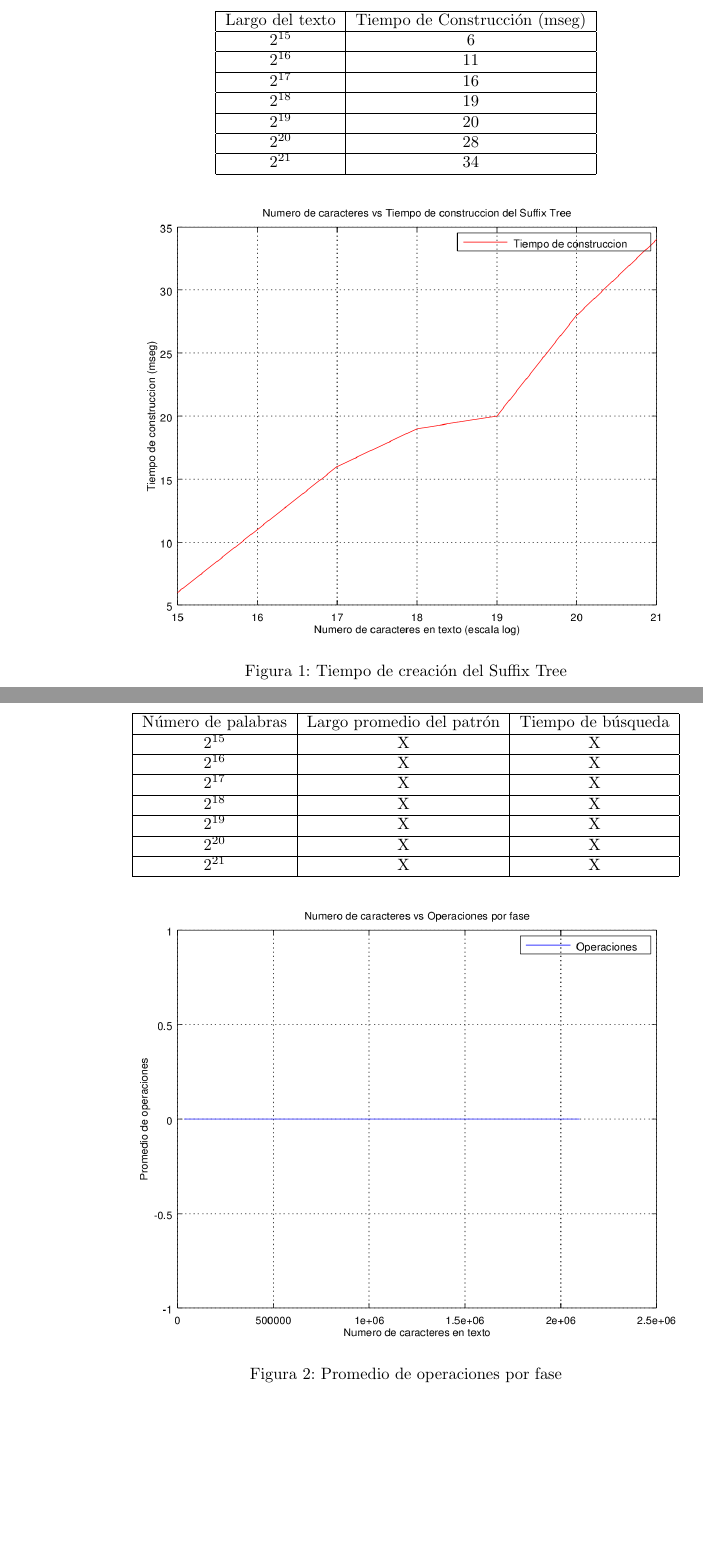
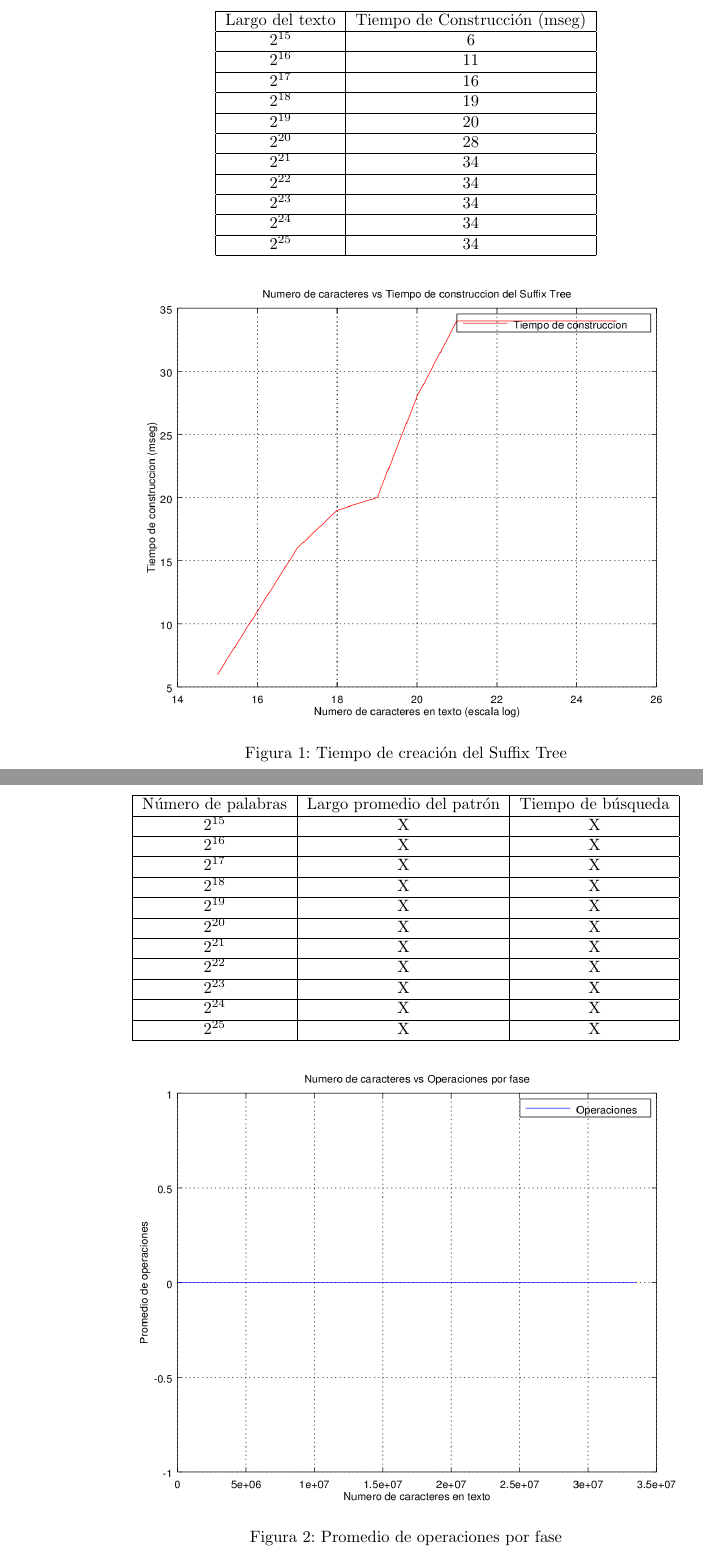
Before and after one commit to gsanhueza/Tarea2Logaritmos, a LaTeX problem sheet (Informe/Informe-Tarea-2.tex): two parts of pages 5 and 6 of 8, joined at a grey line, cut so that both start at the same text, the shorter picture padded with empty space. Compiled offline with pdfLaTeX.

Commit message:
fix plots octave para acelerar informe

```diff
--- a/Informe/Informe-Tarea-2.tex
+++ b/Informe/Informe-Tarea-2.tex
@@ -174,6 +174,14 @@
 			\hline
 			$2^{21}$ & 34\\
 			\hline
+			$2^{22}$ & 34\\
+			\hline
+			$2^{23}$ & 34\\
+			\hline
+			$2^{24}$ & 34\\
+			\hline
+			$2^{25}$ & 34\\
+			\hline
 		\end{tabular}
 	\end{center}
 
@@ -210,6 +218,14 @@
 			\hline
 			$2^{21}$ & X & X\\
 			\hline
+			$2^{22}$ & X & X\\
+			\hline
+			$2^{23}$ & X & X\\
+			\hline
+			$2^{24}$ & X & X\\
+			\hline
+			$2^{25}$ & X & X\\
+			\hline
 		\end{tabular}
 	\end{center}
 
```
Also changed, not shown: Informe/fig1.png, Informe/fig2.png, Informe/fig3.png, Informe/Informe-Tarea-2.tex (3 more changed lines), 1 other file.
